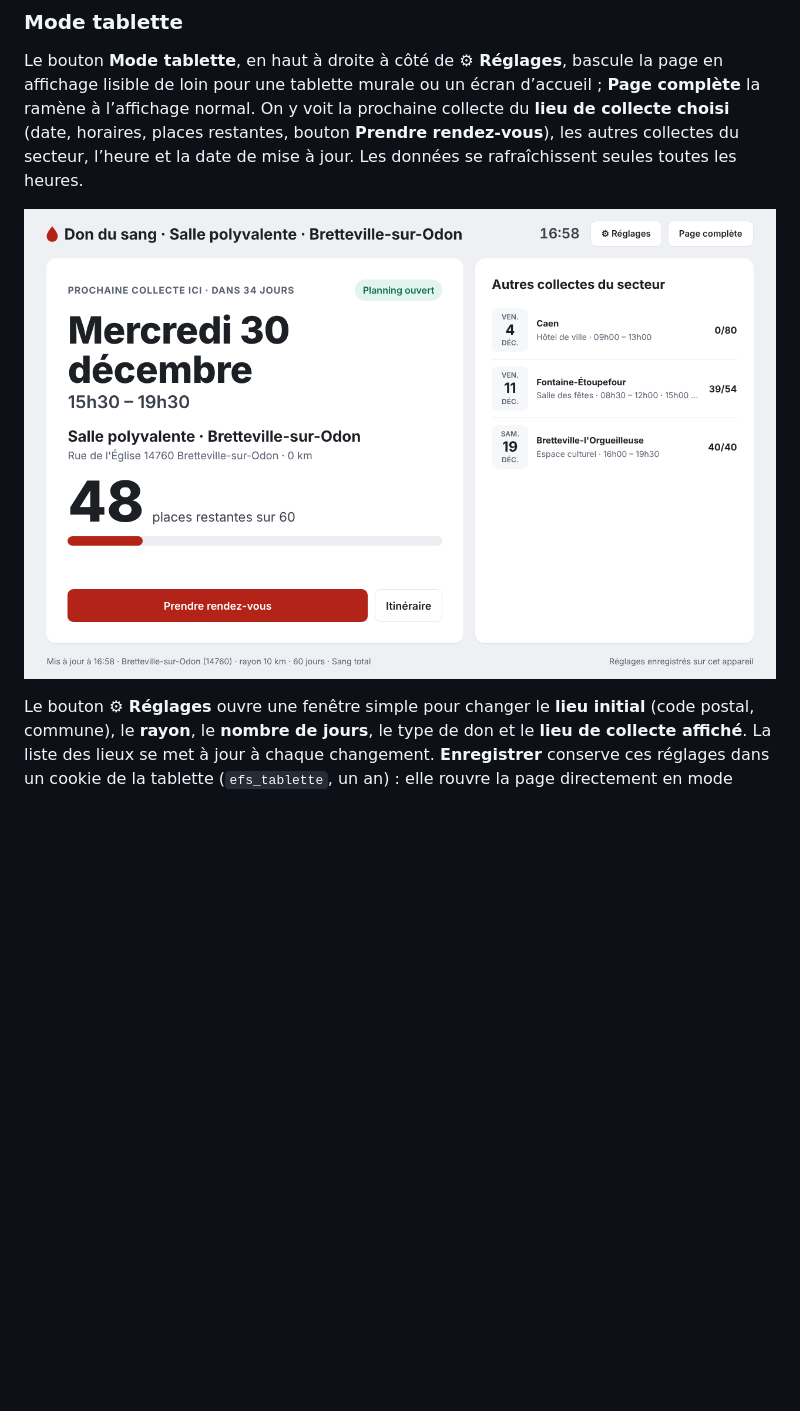
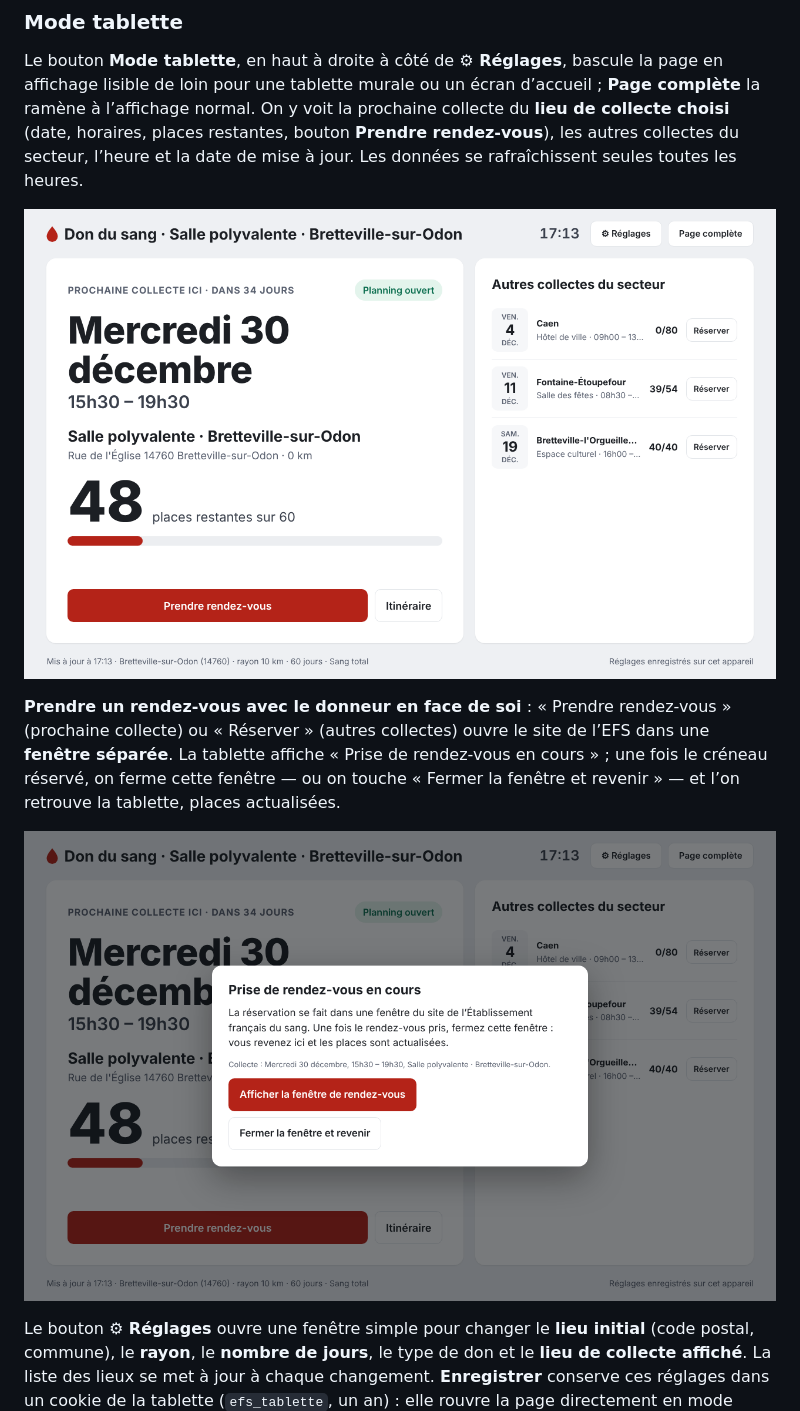
Before and after one commit to Laurent14760/HomeAssistant_DonduSang_Web, a Markdown page: README.md, the part around the change. Rendered like a GitHub page; pictures changed too: images/tablette-paysage.png, images/tablette-rendez-vous.png (added); blank space fills up the shorter version.

```diff
--- a/README.md
+++ b/README.md
@@ -17,6 +17,10 @@ Code postal, rayon d’action (0 à 50 km), nombre de jours (1 à 180) et type d
 Le bouton **Mode tablette**, en haut à droite à côté de **⚙ Réglages**, bascule la page en affichage lisible de loin pour une tablette murale ou un écran d’accueil ; **Page complète** la ramène à l’affichage normal. On y voit la prochaine collecte du **lieu de collecte choisi** (date, horaires, places restantes, bouton **Prendre rendez-vous**), les autres collectes du secteur, l’heure et la date de mise à jour. Les données se rafraîchissent seules toutes les heures.
 
 ![Mode tablette en paysage : prochaine collecte à la Salle polyvalente de Bretteville-sur-Odon](images/tablette-paysage.png)
+
+**Prendre un rendez-vous avec le donneur en face de soi** : « Prendre rendez-vous » (prochaine collecte) ou « Réserver » (autres collectes) ouvre le site de l’EFS dans une **fenêtre séparée**. La tablette affiche « Prise de rendez-vous en cours » ; une fois le créneau réservé, on ferme cette fenêtre — ou on touche « Fermer la fenêtre et revenir » — et l’on retrouve la tablette, places actualisées.
+
+![Prise de rendez-vous en cours depuis la tablette](images/tablette-rendez-vous.png)
 
 Le bouton **⚙ Réglages** ouvre une fenêtre simple pour changer le **lieu initial** (code postal, commune), le **rayon**, le **nombre de jours**, le type de don et le **lieu de collecte affiché**. La liste des lieux se met à jour à chaque changement. **Enregistrer** conserve ces réglages dans un cookie de la tablette (`efs_tablette`, un an) : elle rouvre la page directement en mode tablette, sur ce lieu.
 
```
Also changed, not shown: MODE_OPERATOIRE.md (+7 -1 lines), images/page-recherche.png, images/tablette-portrait-sombre.png, images/tablette-reglages.png, 3 other files.
